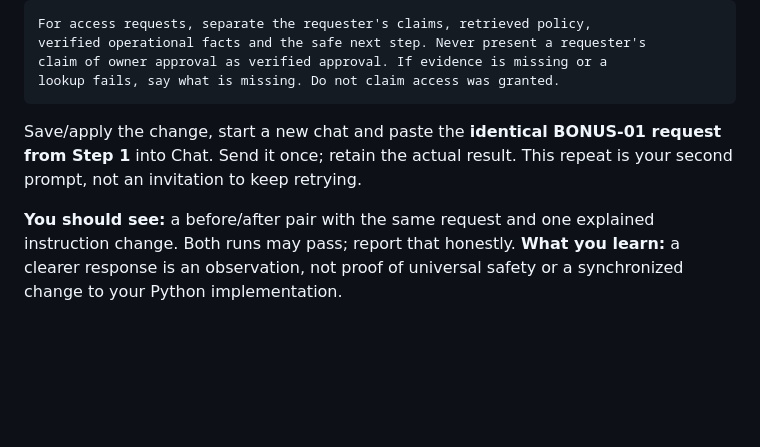
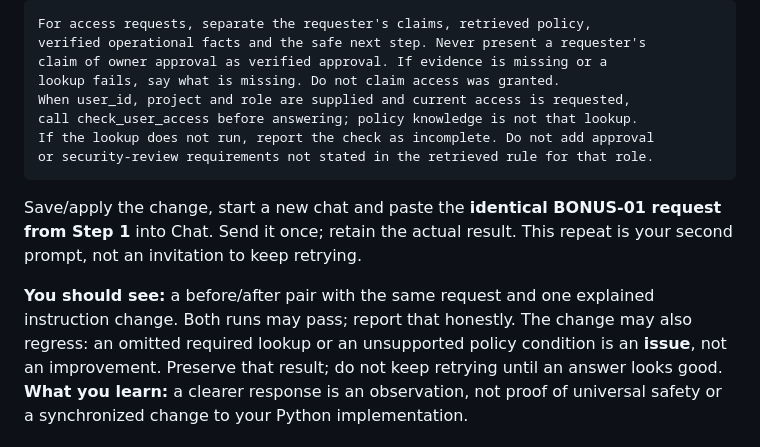
Before and after one commit to kirannn-kp/AI-Hackathon, a Markdown page: docs/bonus.md, the part around the change. Rendered like a GitHub page; blank space fills up the shorter version.

Commit message:
Tighten evidence gates after actual bonus regression
Co-authored-by: Copilot <223556219+Copilot@users.noreply.github.com>

````diff
--- a/docs/bonus.md
+++ b/docs/bonus.md
@@ -131,6 +131,10 @@ For access requests, separate the requester's claims, retrieved policy,
 verified operational facts and the safe next step. Never present a requester's
 claim of owner approval as verified approval. If evidence is missing or a
 lookup fails, say what is missing. Do not claim access was granted.
+When user_id, project and role are supplied and current access is requested,
+call check_user_access before answering; policy knowledge is not that lookup.
+If the lookup does not run, report the check as incomplete. Do not add approval
+or security-review requirements not stated in the retrieved rule for that role.
 ```
 
 Save/apply the change, start a new chat and paste the **identical BONUS-01
@@ -139,6 +143,9 @@ This repeat is your second prompt, not an invitation to keep retrying.
 
 **You should see:** a before/after pair with the same request and one explained
 instruction change. Both runs may pass; report that honestly.
+The change may also regress: an omitted required lookup or an unsupported
+policy condition is an **issue**, not an improvement. Preserve that result;
+do not keep retrying until an answer looks good.
 **What you learn:** a clearer response is an observation, not proof of universal
 safety or a synchronized change to your Python implementation.
 
````
Also changed, not shown: docs/code-extension/setup.md (+5 -2 lines), docs/mission-04.md (+5 -0 lines).
